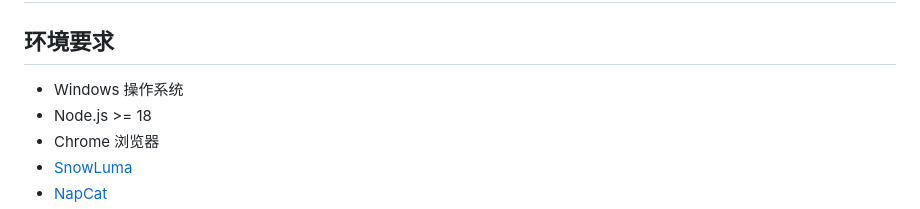
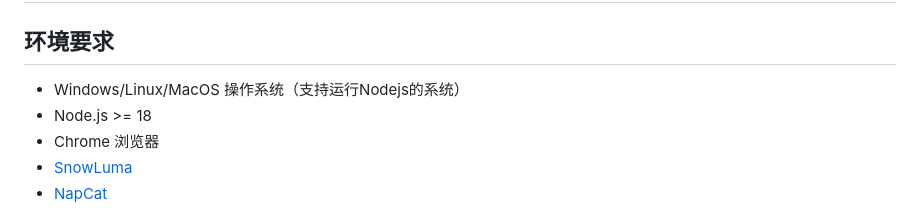
Before and after one commit to VanillaNahida/group_special_title_client, a Markdown page: README.md, the part around the change. GitHub-like rendering.

```diff
--- a/README.md
+++ b/README.md
@@ -46,7 +46,7 @@
 
 ## 环境要求
 
-- Windows 操作系统
+- Windows/Linux/MacOS 操作系统（支持运行Nodejs的系统）
 - Node.js >= 18
 - Chrome 浏览器
 - [SnowLuma](https://github.com/SnowLuma/SnowLuma)
```
